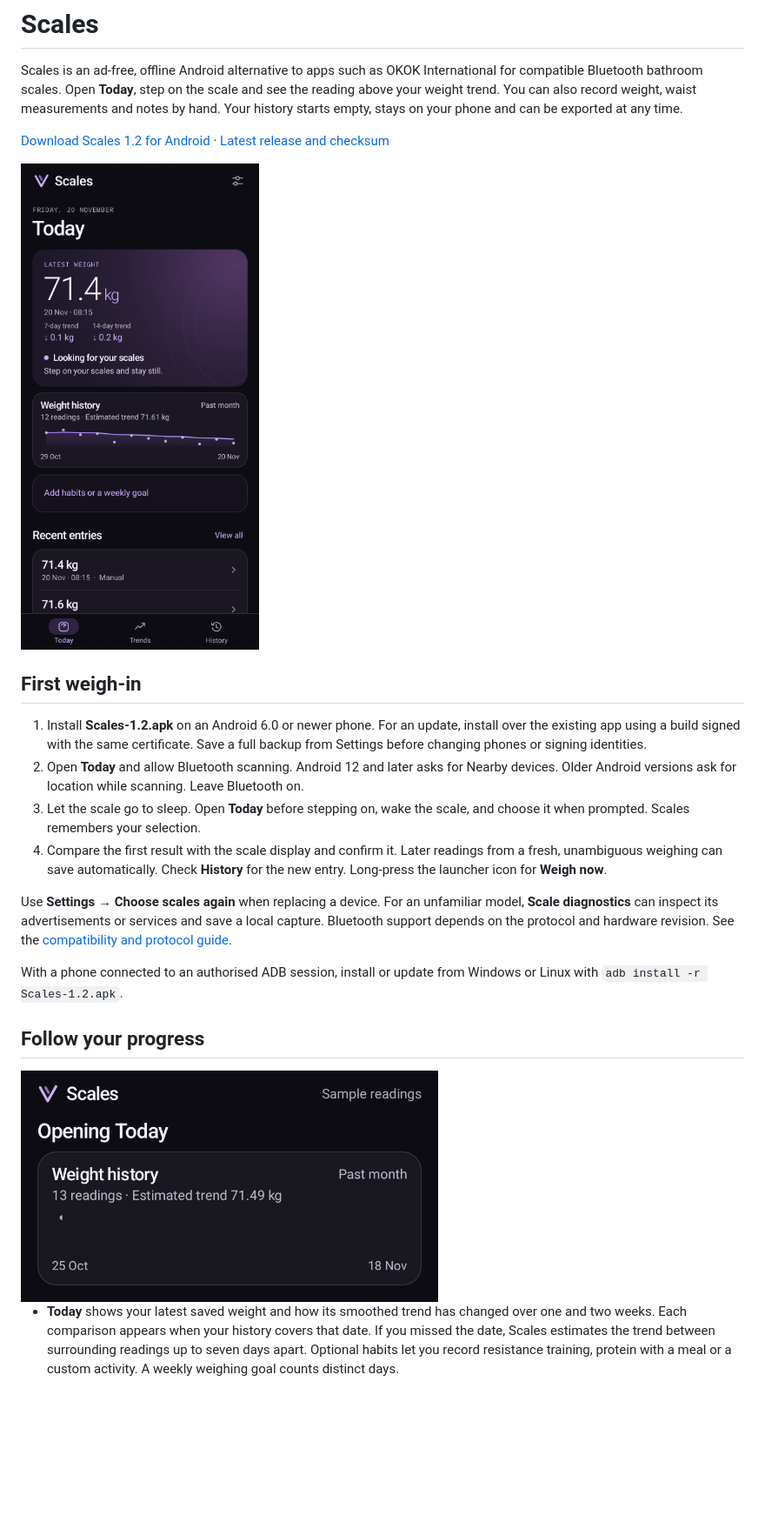
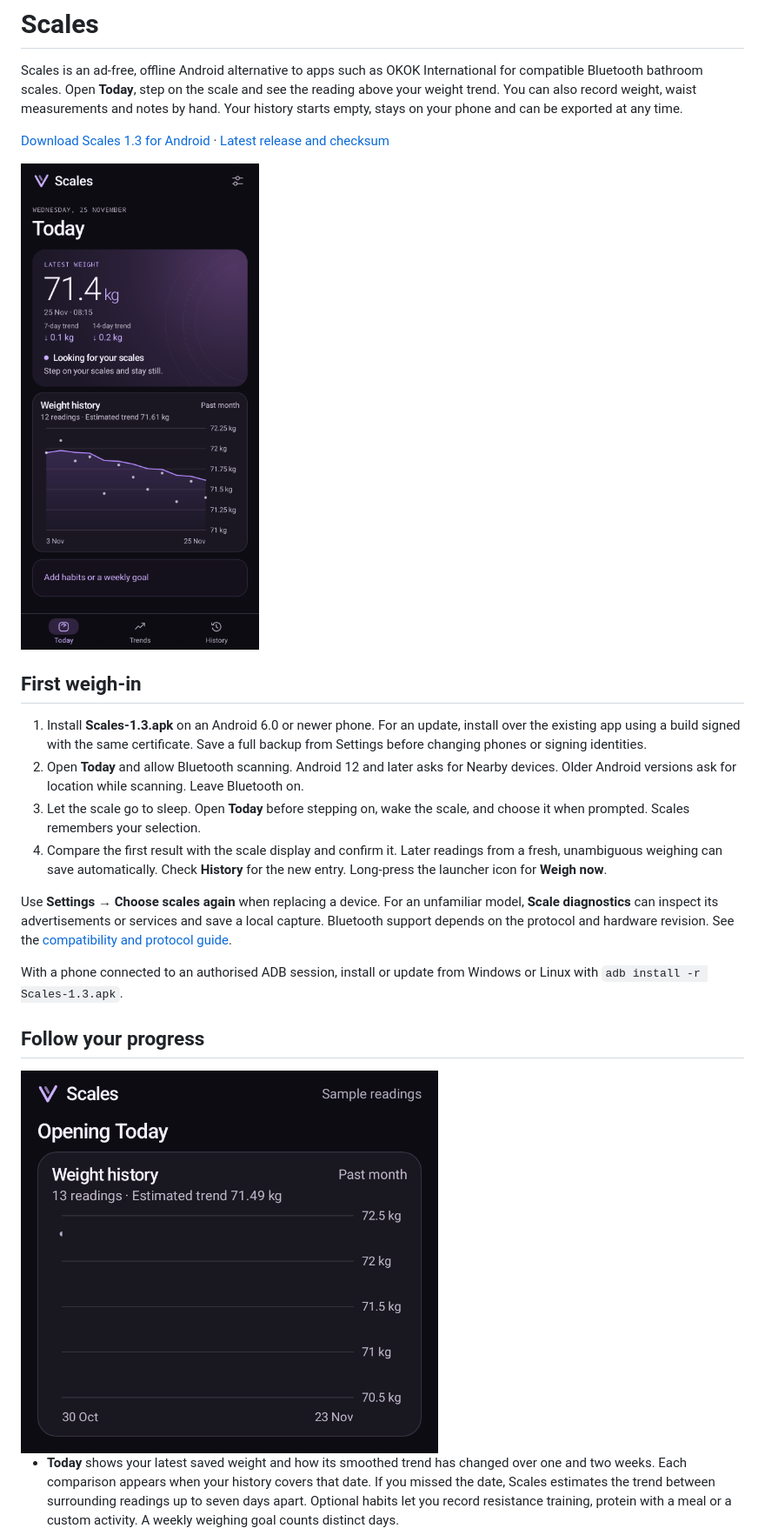
Before and after one commit to smartdevuk/Scales, a Markdown page: README.md, the part around one of its changes. Shown at 87% size. Rendered like a GitHub page; pictures changed too: docs/screenshots/02-today.png, docs/screenshots/05-weight-graph.gif; blank space fills up the shorter version.

Commit message:
Release Scales 1.3 with a taller, labelled weight chart on Today

```diff
--- a/README.md
+++ b/README.md
@@ -4,20 +4,20 @@
 
 Scales is an ad-free, offline Android alternative to apps such as OKOK International for compatible Bluetooth bathroom scales. Open **Today**, step on the scale and see the reading above your weight trend. You can also record weight, waist measurements and notes by hand. Your history starts empty, stays on your phone and can be exported at any time.
 
-[Download Scales 1.2 for Android](https://github.com/smartdevuk/Scales/releases/download/v1.2/Scales-1.2.apk) · [Latest release and checksum](https://github.com/smartdevuk/Scales/releases/latest)
+[Download Scales 1.3 for Android](https://github.com/smartdevuk/Scales/releases/download/v1.3/Scales-1.3.apk) · [Latest release and checksum](https://github.com/smartdevuk/Scales/releases/latest)
 
 <img src="docs/screenshots/02-today.png" width="300" alt="Today screen showing a synthetic weight history and its smoothed trend" />
 
 ## First weigh-in
 
-1. Install **Scales-1.2.apk** on an Android 6.0 or newer phone. For an update, install over the existing app using a build signed with the same certificate. Save a full backup from Settings before changing phones or signing identities.
+1. Install **Scales-1.3.apk** on an Android 6.0 or newer phone. For an update, install over the existing app using a build signed with the same certificate. Save a full backup from Settings before changing phones or signing identities.
 2. Open **Today** and allow Bluetooth scanning. Android 12 and later asks for Nearby devices. Older Android versions ask for location while scanning. Leave Bluetooth on.
 3. Let the scale go to sleep. Open **Today** before stepping on, wake the scale, and choose it when prompted. Scales remembers your selection.
 4. Compare the first result with the scale display and confirm it. Later readings from a fresh, unambiguous weighing can save automatically. Check **History** for the new entry. Long-press the launcher icon for **Weigh now**.
 
 Use **Settings → Choose scales again** when replacing a device. For an unfamiliar model, **Scale diagnostics** can inspect its advertisements or services and save a local capture. Bluetooth support depends on the protocol and hardware revision. See the [compatibility and protocol guide](PROTOCOL.md).
 
-With a phone connected to an authorised ADB session, install or update from Windows or Linux with `adb install -r Scales-1.2.apk`.
+With a phone connected to an authorised ADB session, install or update from Windows or Linux with `adb install -r Scales-1.3.apk`.
 
 ## Follow your progress
 
```
Also changed, not shown: other parts of README.md (+3 -3 lines), BUILDING.md (+6 -6 lines), VALIDATION.md (+10 -3 lines), docs/RELEASE-1.3.md (added, +7 -0 lines), 7 other files.
